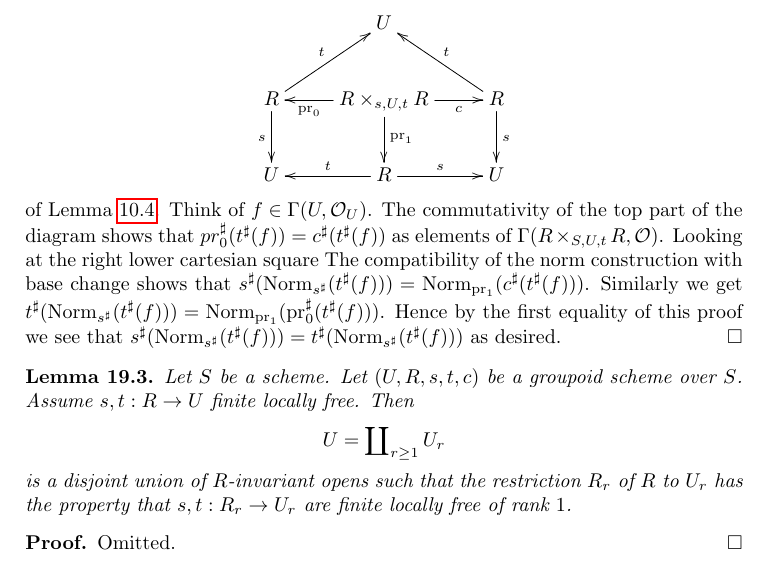
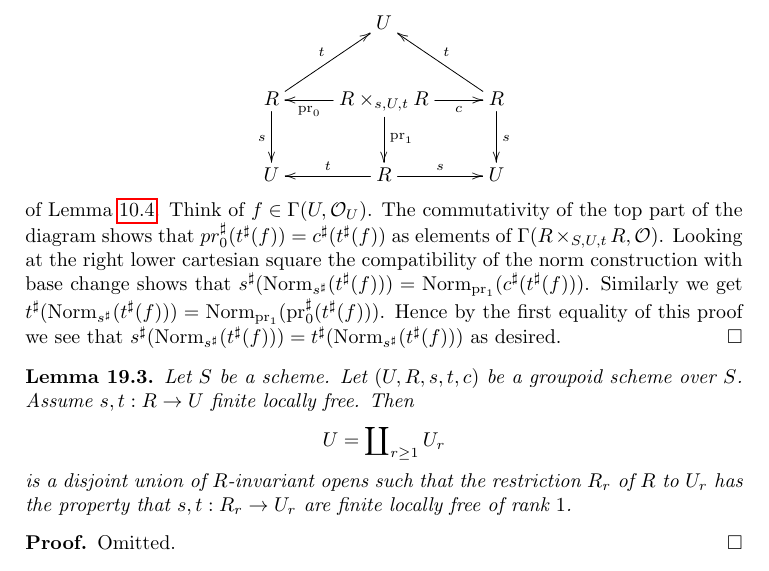
Before and after one commit to stacks/stacks-project, a LaTeX paper (groupoids.tex): part of page 26 of 37, cut so that both start at the same text. Compiled offline with pdfLaTeX.

Commit message:
Groupoids: Typo

```diff
--- a/groupoids.tex
+++ b/groupoids.tex
@@ -2472,7 +2472,7 @@ top part of the diagram shows that
 $pr_0^\sharp(t^\sharp(f)) = c^\sharp(t^\sharp(f))$ as elements of
 $\Gamma(R \times_{S, U, t} R, \mathcal{O})$.
 Looking at the right lower cartesian square
-The compatibility of the norm construction with base change shows that
+the compatibility of the norm construction with base change shows that
 $s^\sharp(\text{Norm}_{s^\sharp}(t^\sharp(f))) =
 \text{Norm}_{\text{pr}_1}(c^\sharp(t^\sharp(f)))$.
 Similarly we get
```
